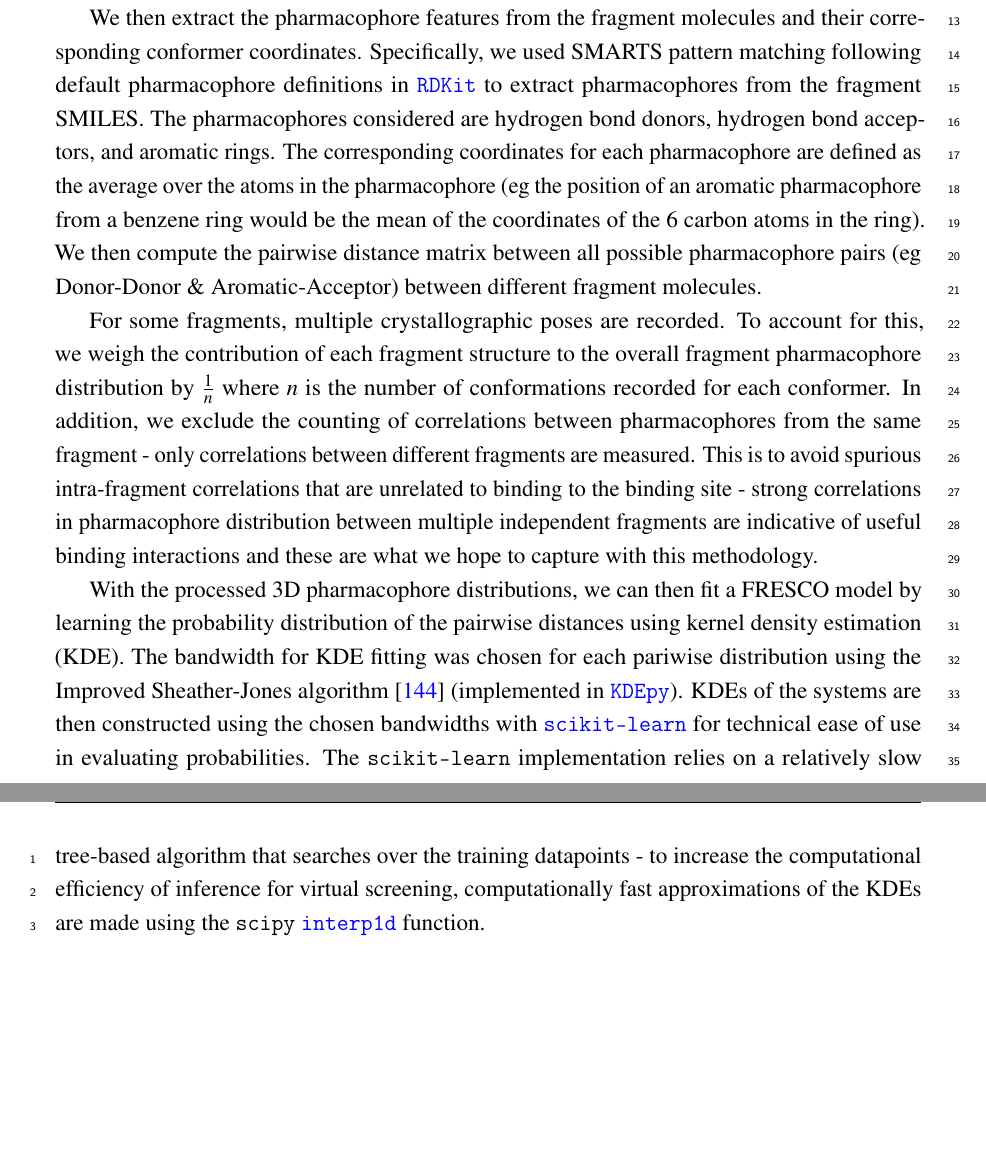
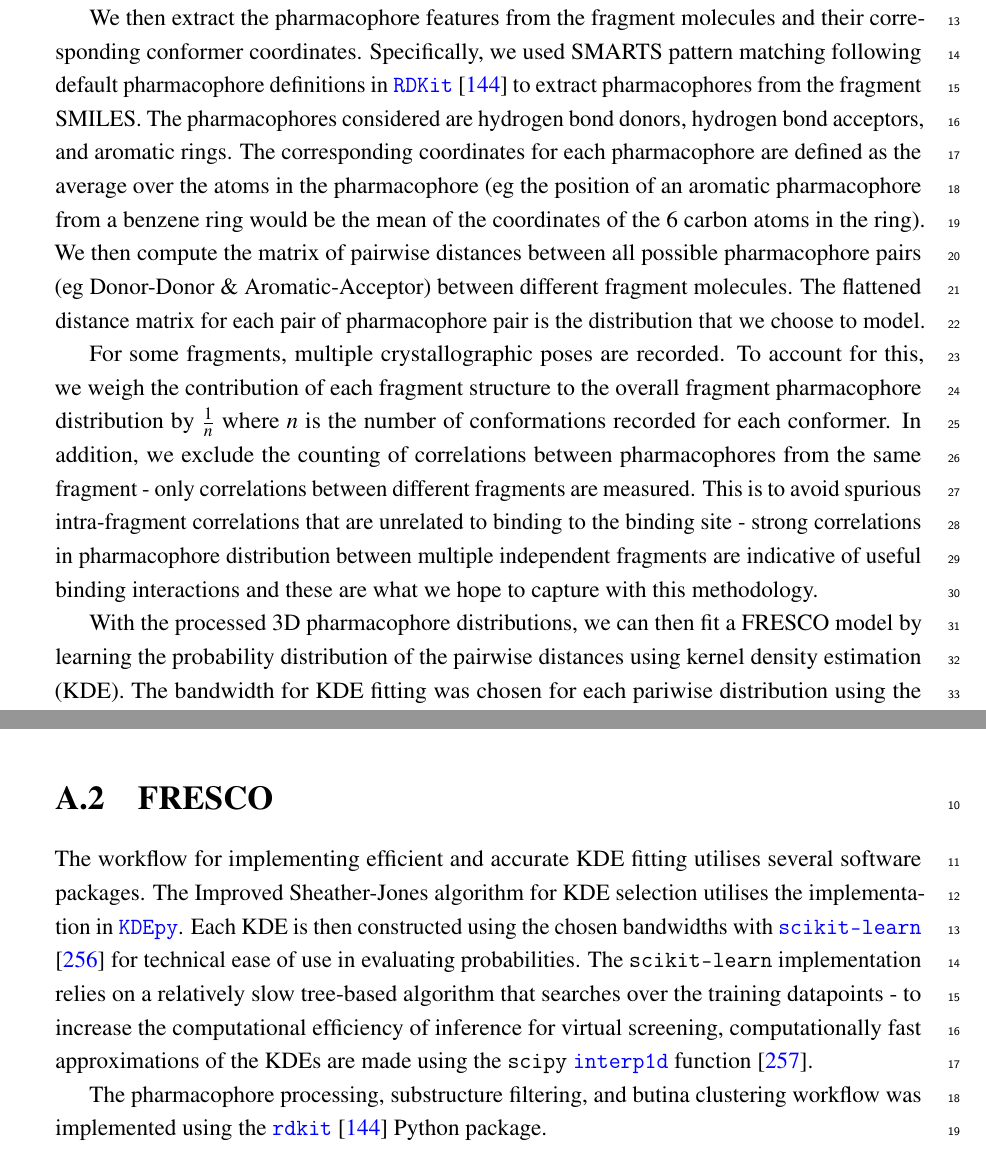
Before and after one commit to wjm41/thesis, a LaTeX thesis (thesis.tex, which reads Appendix/Appendix1/appendix1.tex, Chapters/Fresco/fresco.tex): two parts of pages 43 and 44 of 133 before the commit and two parts of pages 43 and 129 of 137 after it, joined at a grey line, cut so that both start at the same text, the shorter picture padded with empty space. Compiled offline with pdfLaTeX.

Commit message:
fresco details

```diff
--- a/Appendix/Appendix1/appendix1.tex
+++ b/Appendix/Appendix1/appendix1.tex
@@ -1,10 +1,11 @@
-
-% TODO - add extra details
 
 \chapter{Computational Details} \label{appendix:details}
 
 \section{Docking against SARS-CoV-2 Mpro} \label{appendix:docking}
 All molecules synthesised by the COVID Moonshot Consortium were docked against structure x2908 reported by Diamond XChem \cite{Douangamath2020XChem}. We use the “Classic OEDocking” floe v0.7.2 as implemented in the Orion 2020.3.1 Academic Stack (OpenEye Scientific). Omega was used to enumerate conformations (and expand stereochemistry) with up to 500 conformations. FRED was used for docking in HYBRID mode using the x2908 bound ligand. The docked poses of the ligands were scored using the Chemgauss4 scoring function.
 
-\section{Machine learning} \label{appendix:machine_learning}
-\subsection{FRESCO} \label{appendix:fresco}
+\section{FRESCO} \label{appendix:fresco}
+
+The workflow for implementing efficient and accurate KDE fitting utilises several software packages. The Improved Sheather-Jones algorithm for KDE selection utilises the implementation in \href{https://kdepy.readthedocs.io/en/latest/index.html}{\texttt{KDEpy}}. Each KDE is then constructed using the chosen bandwidths with \href{https://scikit-learn.org/stable/}{\texttt{scikit-learn}} \cite{scikit-learn} for technical ease of use in evaluating probabilities. The \texttt{scikit-learn} implementation relies on a relatively slow tree-based algorithm that searches over the training datapoints - to increase the computational efficiency of inference for virtual screening, computationally fast approximations of the KDEs are made using the \texttt{scipy} \href{https://docs.scipy.org/doc/scipy/reference/generated/scipy.interpolate.interp1d.html#scipy.interpolate.interp1d}{\texttt{interp1d}} function \cite{scipy}.
+
+The pharmacophore processing, substructure filtering, and butina clustering workflow was implemented using the \href{https://www.rdkit.org/docs/index.html}{\texttt{rdkit}} \cite{rdkit} Python package.
--- a/Chapters/Fresco/fresco.tex
+++ b/Chapters/Fresco/fresco.tex
@@ -91,11 +91,11 @@ We validate our approach by performing a retrospective study on historical data,
 
 To train our model, we first process a set of experimental fragment-protein complexes. In this particular work, we downloaded structures from the \href{https://fragalysis.diamond.ac.uk/viewer/react/landing}{\texttt{Fragalysis}} platform \cite{Douangamath2020XChem}. For Mpro, non-covalent fragments from the XChem fragment screen \cite{Douangamath2020XChem} were used while for Mac1 both XChem and UCSF fragment data were used \cite{Schuller2021Mac1Frag}.
 
-We then extract the pharmacophore features from the fragment molecules and their corresponding conformer coordinates. Specifically, we used SMARTS pattern matching following default pharmacophore definitions in \href{https://www.rdkit.org/docs/index.html}{\texttt{RDKit}} to extract pharmacophores from the fragment SMILES. The pharmacophores considered are hydrogen bond donors, hydrogen bond acceptors, and aromatic rings. The corresponding coordinates for each pharmacophore are defined as the average over the atoms in the pharmacophore (eg the position of an aromatic pharmacophore from a benzene ring would be the mean of the coordinates of the 6 carbon atoms in the ring). We then compute the pairwise distance matrix between all possible pharmacophore pairs (eg Donor-Donor \& Aromatic-Acceptor) between different fragment molecules.
+We then extract the pharmacophore features from the fragment molecules and their corresponding conformer coordinates. Specifically, we used SMARTS pattern matching following default pharmacophore definitions in \href{https://www.rdkit.org/docs/index.html}{\texttt{RDKit}} \cite{rdkit} to extract pharmacophores from the fragment SMILES. The pharmacophores considered are hydrogen bond donors, hydrogen bond acceptors, and aromatic rings. The corresponding coordinates for each pharmacophore are defined as the average over the atoms in the pharmacophore (eg the position of an aromatic pharmacophore from a benzene ring would be the mean of the coordinates of the 6 carbon atoms in the ring). We then compute the matrix of pairwise distances between all possible pharmacophore pairs (eg Donor-Donor \& Aromatic-Acceptor) between different fragment molecules. The flattened distance matrix for each pair of pharmacophore pair is the distribution that we choose to model.
 
 For some fragments, multiple crystallographic poses are recorded. To account for this, we weigh the contribution of each fragment structure to the overall fragment pharmacophore distribution by $\frac{1}{n}$ where $n$ is the number of conformations recorded for each conformer. In addition, we exclude the counting of correlations between pharmacophores from the same fragment - only correlations between different fragments are measured. This is to avoid spurious intra-fragment correlations that are unrelated to binding to the binding site - strong correlations in pharmacophore distribution between multiple independent fragments are indicative of useful binding interactions and these are what we hope to capture with this methodology.
 
-With the processed 3D pharmacophore distributions, we can then fit a FRESCO model by learning the probability distribution of the pairwise distances using kernel density estimation (KDE). The bandwidth for KDE fitting was chosen for each pariwise distribution using the Improved Sheather-Jones algorithm \cite{Botev2010ISJ} (implemented in \href{https://kdepy.readthedocs.io/en/latest/index.html}{\texttt{KDEpy}}). KDEs of the systems are then constructed using the chosen bandwidths with \href{https://scikit-learn.org/stable/}{\texttt{scikit-learn}} for technical ease of use in evaluating probabilities. The \texttt{scikit-learn} implementation relies on a relatively slow tree-based algorithm that searches over the training datapoints - to increase the computational efficiency of inference for virtual screening, computationally fast approximations of the KDEs are made using the \texttt{scipy} \href{https://docs.scipy.org/doc/scipy/reference/generated/scipy.interpolate.interp1d.html#scipy.interpolate.interp1d}{\texttt{interp1d}} function.
+With the processed 3D pharmacophore distributions, we can then fit a FRESCO model by learning the probability distribution of the pairwise distances using kernel density estimation (KDE). The bandwidth for KDE fitting was chosen for each pariwise distribution using the Improved Sheather-Jones algorithm \cite{Botev2010ISJ}. Each pharmacophore pair is associated with its own KDE, and the collection of KDE models for all of the pharmacophore pairs comprise the FRESCO model.
 
 With a trained FRESCO model, we can then score unseen molecules by evaluating the probability of the pharmacophore distribution of each molecule. Given a set of input molecular conformers (eg from docking), the same processing workflow is used to obtain the 3D pharmacophore distributions of each molecule, and the probability of the distributions are evaluated using the KDEs. The overall score for the molecule is returned as the mean log-probability over all of the pairwise pharmacophore combinations.
 
```
Also changed, not shown: Appendix/Appendix1/appendix1.tex (9 more changed lines), Chapters/Fresco/fresco.tex (1 more changed lines).
